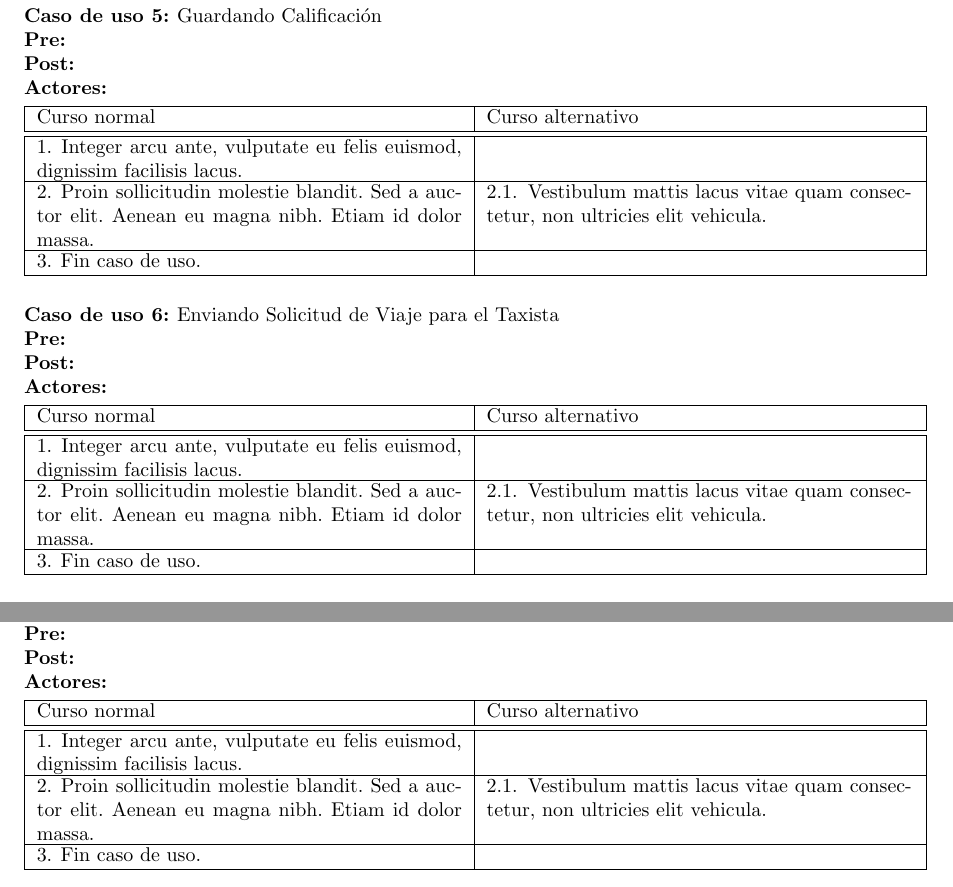
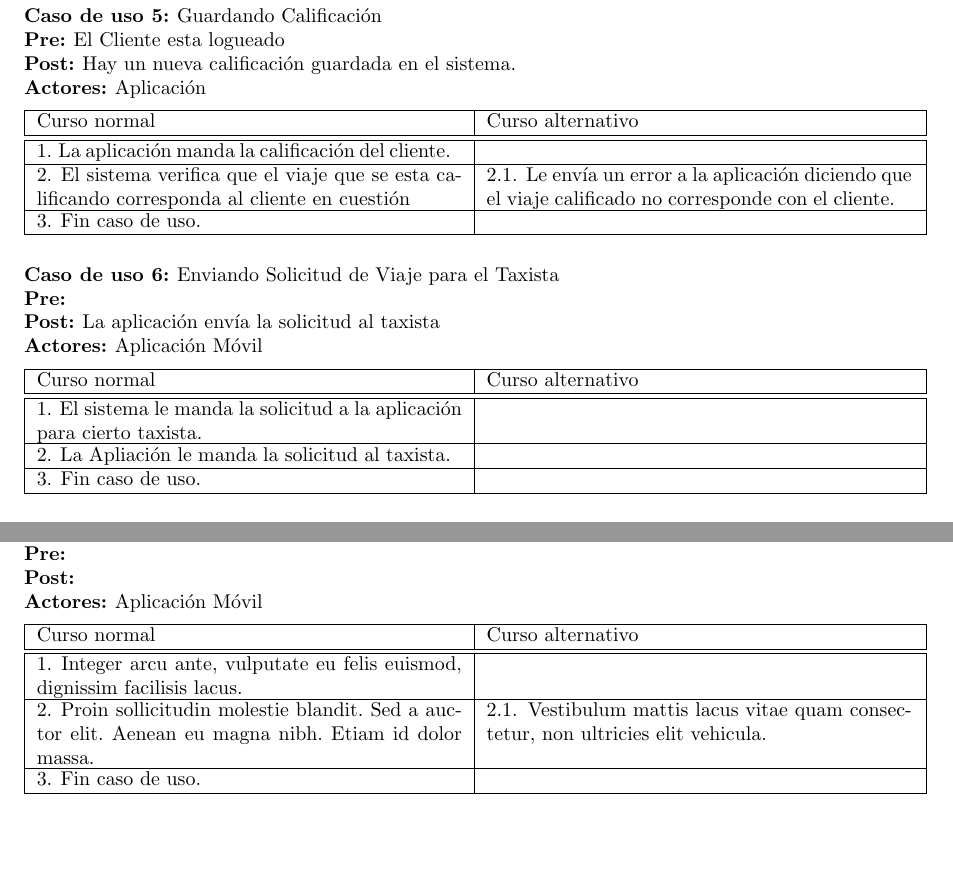
Before and after one commit to fcanay/ing1-tp2, a LaTeX document (tex/informe.tex): two parts of pages 18 and 19 of 33, joined at a grey line, cut so that both start at the same text, the shorter picture padded with empty space. Compiled offline with pdfLaTeX.

Commit message:
dos cu mas

```diff
--- a/tex/informe.tex
+++ b/tex/informe.tex
@@ -656,11 +656,39 @@ En esta sección vamos a hablar de los \emph{o-refinamientos} del diagrama de ob
 
 %%%%% Informando Calificación %%%%%
 
+\begin{usecase}
+  \ucname{Guardando Calificación}
+  \ucpre{El Cliente esta logueado}
+  \ucpost{Hay un nueva calificación guardada en el sistema.}
+  \ucactor{Aplicación}
+\end{usecase}
+\begin{usecasesteps}
+  \ucstep{La aplicación manda la calificación del cliente.}{}
+  \ucstep{El sistema verifica que el viaje que se esta calificando corresponda al cliente en cuesti\'on}{\ucalt{Le env\'ia un error a la aplicación diciendo que el viaje calificado no corresponde con el cliente.}}
+  \ucstep{Fin caso de uso.}{}
+\end{usecasesteps}
+
+%%%%% Informando Calificación %%%%%
+
+\begin{usecase}
+  \ucname{Enviando Solicitud de Viaje para el Taxista}
+  \ucpre{}
+  \ucpost{La aplicación env\'ia la solicitud al taxista}
+  \ucactor{Aplicación M\'ovil}
+\end{usecase}
+\begin{usecasesteps}
+  \ucstep{El sistema le manda la solicitud a la aplicación para cierto taxista.}{}
+  \ucstep{La Apliación le manda la solicitud al taxista.}{}
+  \ucstep{Fin caso de uso.}{}
+\end{usecasesteps}
+
+%%%%% Informando Calificación %%%%%
+
 \begin{usecase} %TODO Sacar Lorem Ipsum
-  \ucname{Guardando Calificación}
+  \ucname{Enviando Cancelación de Viaje para el Taxista}
   \ucpre{}
   \ucpost{}
-  \ucactor{}
+  \ucactor{Aplicación M\'ovil}
 \end{usecase}
 \begin{usecasesteps}
   \ucstep{Integer arcu ante, vulputate eu felis euismod, dignissim facilisis lacus.}{}
@@ -671,10 +699,10 @@ En esta sección vamos a hablar de los \emph{o-refinamientos} del diagrama de ob
 %%%%% Informando Calificación %%%%%
 
 \begin{usecase} %TODO Sacar Lorem Ipsum
-  \ucname{Enviando Solicitud de Viaje para el Taxista}
+  \ucname{Informando Respuesta Taxista}
   \ucpre{}
   \ucpost{}
-  \ucactor{}
+  \ucactor{Aplicación M\'ovil}
 \end{usecase}
 \begin{usecasesteps}
   \ucstep{Integer arcu ante, vulputate eu felis euismod, dignissim facilisis lacus.}{}
@@ -694,22 +713,3 @@ En esta sección vamos a hablar de los \emph{o-refinamientos} del diagrama de ob
-  \ucstep{Integer arcu ante, vulputate eu felis euismod, dignissim facilisis lacus.}{}
-  \ucstep{Proin sollicitudin molestie blandit. Sed a auctor elit. Aenean eu magna nibh. Etiam id dolor massa.}{\ucalt{Vestibulum mattis lacus vitae quam consectetur, non ultricies elit vehicula.}}
-  \ucstep{Fin caso de uso.}{}
-\end{usecasesteps}
-
-%%%%% Informando Calificación %%%%%
-
-\begin{usecase} %TODO Sacar Lorem Ipsum
-  \ucname{Informando Respuesta Taxista}
-  \ucpre{}
-  \ucpost{}
-  \ucactor{}
-\end{usecase}
-\begin{usecasesteps}
-  \ucstep{Integer arcu ante, vulputate eu felis euismod, dignissim facilisis lacus.}{}
-  \ucstep{Proin sollicitudin molestie blandit. Sed a auctor elit. Aenean eu magna nibh. Etiam id dolor massa.}{\ucalt{Vestibulum mattis lacus vitae quam consectetur, non ultricies elit vehicula.}}
-  \ucstep{Fin caso de uso.}{}
-\end{usecasesteps}
-
 
 %%%%% Informando Calificación %%%%%
 
```
Also changed, not shown: tex/informe.tex (11 more changed lines).
